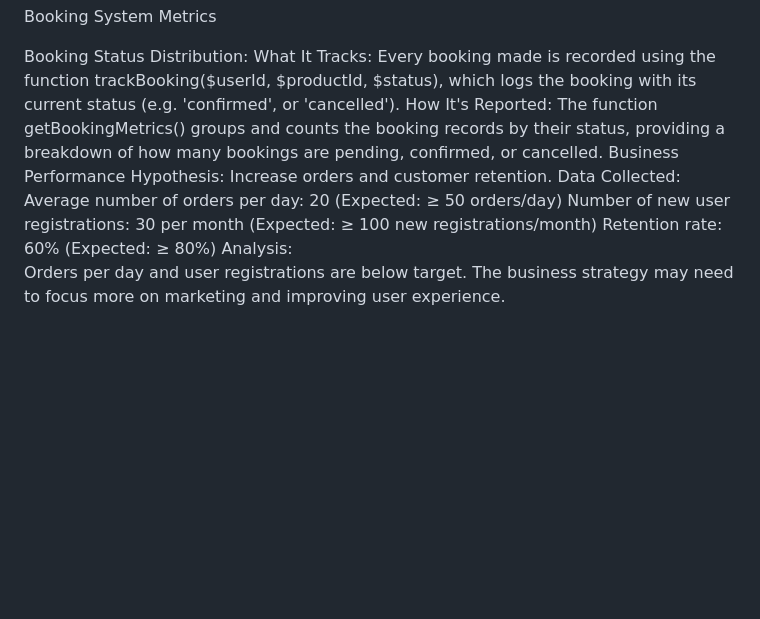
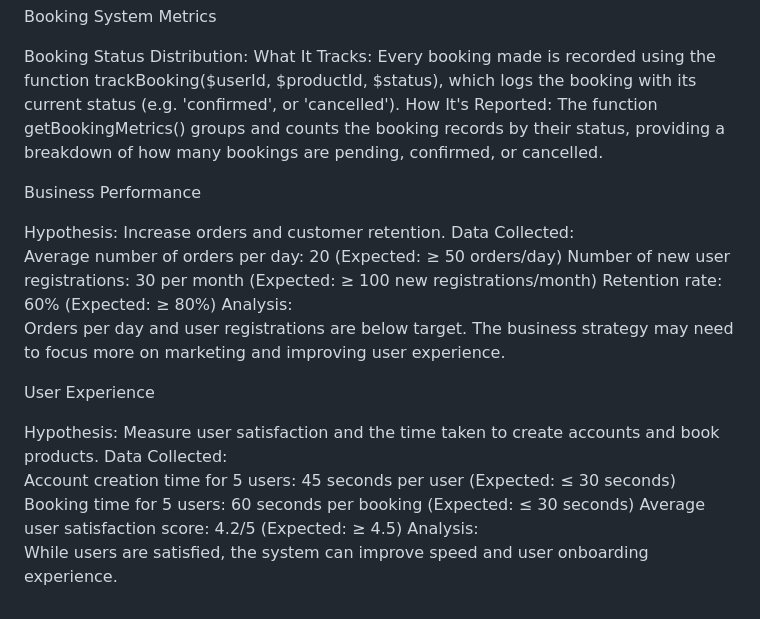
Before and after one commit to kihagama/Team10, a Markdown page: README.md, the part around the change. Drawn GitHub-style; blank space fills up the shorter version.

Commit message:
Added User Experience part of Empirical Investigation
Hypothesis: Measure user satisfaction and the time taken to create accounts and book products.

```diff
--- a/README.md
+++ b/README.md
@@ -125,7 +125,9 @@ Booking System Metrics
   Booking Status Distribution:
     What It Tracks: Every booking made is recorded using the function trackBooking($userId, $productId, $status), which logs the booking with its current status (e.g. 'confirmed', or 'cancelled').
     How It's Reported: The function getBookingMetrics() groups and counts the booking records by their status, providing a breakdown of how many bookings are pending, confirmed, or cancelled.
+
 Business Performance
+
 Hypothesis: Increase orders and customer retention.
 Data Collected:
   Average number of orders per day: 20 (Expected: ≥ 50 orders/day)
@@ -133,3 +135,13 @@ Data Collected:
   Retention rate: 60% (Expected: ≥ 80%)
 Analysis:
  Orders per day and user registrations are below target. The business strategy may need to focus more on marketing and improving user experience.
+
+ User Experience
+
+Hypothesis: Measure user satisfaction and the time taken to create accounts and book products.
+Data Collected:
+   Account creation time for 5 users: 45 seconds per user (Expected: ≤ 30 seconds)
+   Booking time for 5 users: 60 seconds per booking (Expected: ≤ 30 seconds)
+   Average user satisfaction score: 4.2/5 (Expected: ≥ 4.5)
+Analysis:
+  While users are satisfied, the system can improve speed and user onboarding experience.
```
